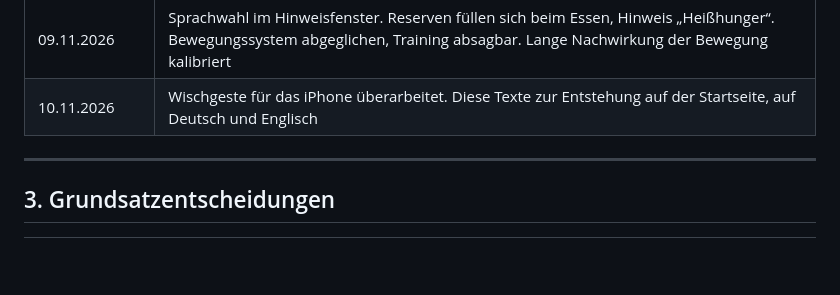
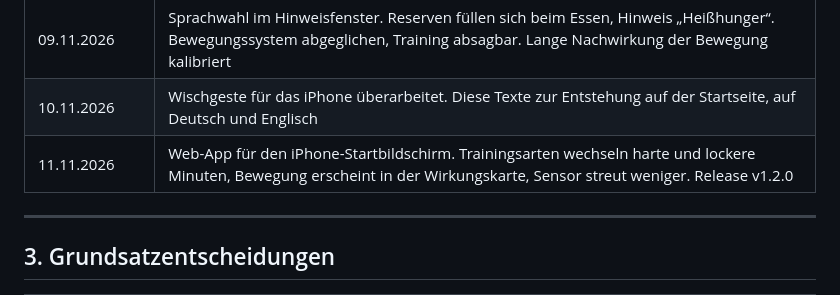
Before and after one commit to NojoMcDybo/nebel, a Markdown page: docs/40_Entstehung_ausfuehrlich.md, the part around the change. Rendered like a GitHub page; blank space fills up the shorter version.

```diff
--- a/docs/40_Entstehung_ausfuehrlich.md
+++ b/docs/40_Entstehung_ausfuehrlich.md
@@ -50,6 +50,7 @@ Am Anfang standen ein interaktiver Prototyp (`index.html`) mit einer eigenen, ve
 | 28.10.2026 | Antwort der py-mgipsim-Autoren: keine Einwände. Hinweisfenster vor der ersten Nutzung. Repository öffentlich, Release v1.0.0. Englische Fassung unter `/en/`, Release v1.1.0 |
 | 09.11.2026 | Sprachwahl im Hinweisfenster. Reserven füllen sich beim Essen, Hinweis „Heißhunger“. Bewegungssystem abgeglichen, Training absagbar. Lange Nachwirkung der Bewegung kalibriert |
 | 10.11.2026 | Wischgeste für das iPhone überarbeitet. Diese Texte zur Entstehung auf der Startseite, auf Deutsch und Englisch |
+| 11.11.2026 | Web-App für den iPhone-Startbildschirm. Trainingsarten wechseln harte und lockere Minuten, Bewegung erscheint in der Wirkungskarte, Sensor streut weniger. Release v1.2.0 |
 
 ---
 
```
Also changed, not shown: docs/00_Widerspruchspruefung_und_Changelog.md (+2 -0 lines), docs/40_Entstehung_ausfuehrlich.en.md (+1 -0 lines).
